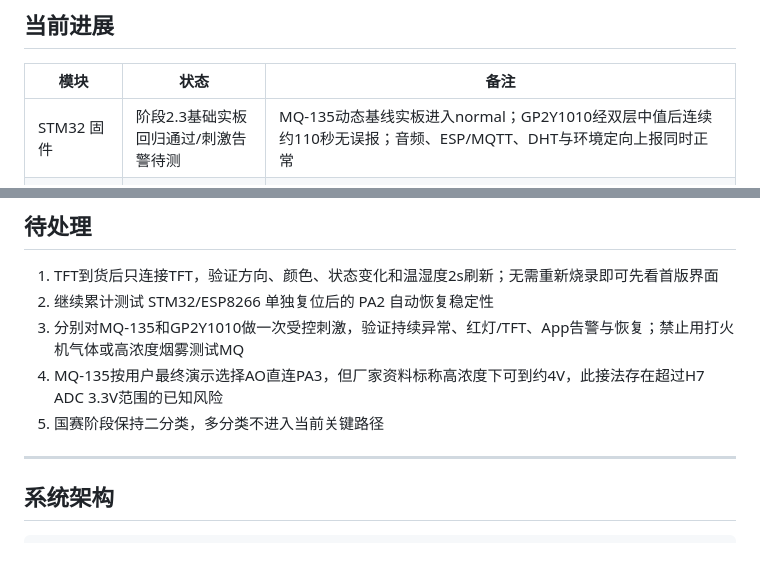
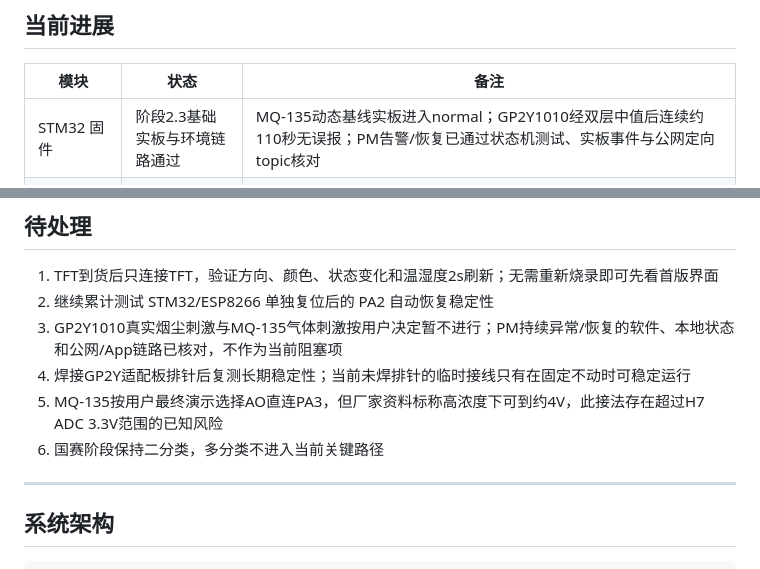
Before and after one commit to xdu-llk/h743vit6_aihear, a Markdown page: AGENTS.md, 2 parts joined by grey strips. GitHub-like rendering.

Commit message:
docs(env): record validated monitoring scope

```diff
--- a/AGENTS.md
+++ b/AGENTS.md
@@ -8,7 +8,7 @@
 
 | 模块 | 状态 | 备注 |
 |------|------|------|
-| STM32 固件 | 阶段2.3基础实板回归通过/刺激告警待测 | MQ-135动态基线实板进入normal；GP2Y1010经双层中值后连续约110秒无误报；音频、ESP/MQTT、DHT与环境定向上报同时正常 |
+| STM32 固件 | 阶段2.3基础实板与环境链路通过 | MQ-135动态基线实板进入normal；GP2Y1010经双层中值后连续约110秒无误报；PM告警/恢复已通过状态机测试、实板事件与公网定向topic核对 |
 | ESP8266 | 两台均已更新并通过隔离验证 | broker-cn.emqx.io，RST接PA2；精确设备ID匹配、伪造后缀拒绝、定向控制与状态回传均实测通过 |
 | Android App | ✅ 完成 | 4Tab，多设备绑定与定向控制，MQTT, SQLite, WakeLock |
 | TFT | 驱动已随固件烧录/待屏幕验证 | ST7789 240x240，30MHz SPI4，局部刷新；当前未连接屏幕也不阻塞系统 |
@@ -20,9 +20,10 @@
 
 1. TFT到货后只连接TFT，验证方向、颜色、状态变化和温湿度2s刷新；无需重新烧录即可先看首版界面
 2. 继续累计测试 STM32/ESP8266 单独复位后的 PA2 自动恢复稳定性
-3. 分别对MQ-135和GP2Y1010做一次受控刺激，验证持续异常、红灯/TFT、App告警与恢复；禁止用打火机气体或高浓度烟雾测试MQ
-4. MQ-135按用户最终演示选择AO直连PA3，但厂家资料标称高浓度下可到约4V，此接法存在超过H7 ADC 3.3V范围的已知风险
-5. 国赛阶段保持二分类，多分类不进入当前关键路径
+3. GP2Y1010真实烟尘刺激与MQ-135气体刺激按用户决定暂不进行；PM持续异常/恢复的软件、本地状态和公网/App链路已核对，不作为当前阻塞项
+4. 焊接GP2Y适配板排针后复测长期稳定性；当前未焊排针的临时接线只有在固定不动时可稳定运行
+5. MQ-135按用户最终演示选择AO直连PA3，但厂家资料标称高浓度下可到约4V，此接法存在超过H7 ADC 3.3V范围的已知风险
+6. 国赛阶段保持二分类，多分类不进入当前关键路径
 
 ---
 
```
Also changed, not shown: docs/hardware_pin_plan.md (+2 -2 lines).
